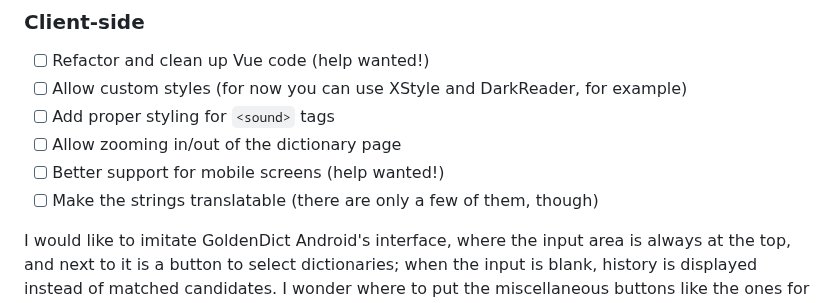
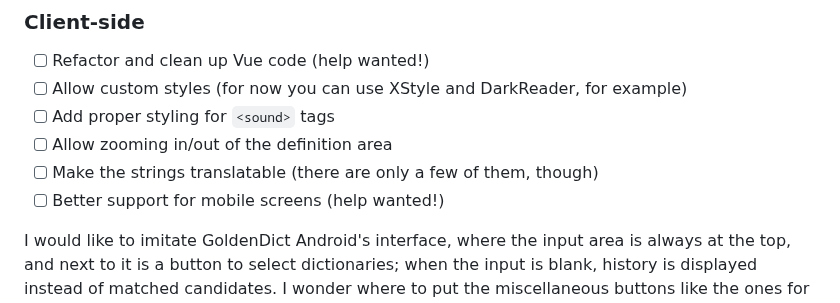
Before and after one commit to Crissium/SilverDict, a Markdown page: README.md, the part around the change. Drawn GitHub-style.

Commit message:
doc: fix typo

```diff
--- a/README.md
+++ b/README.md
@@ -51,9 +51,9 @@ Morphology dictionaries would require the user to specify the language, so we ma
 - [ ] Refactor and clean up Vue code (help wanted!)
 - [ ] Allow custom styles (for now you can use XStyle and DarkReader, for example)
 - [ ] Add proper styling for `<sound>` tags
-- [ ] Allow zooming in/out of the dictionary page
+- [ ] Allow zooming in/out of the definition area
+- [ ] Make the strings translatable (there are only a few of them, though)
 - [ ] Better support for mobile screens (help wanted!)
-- [ ] Make the strings translatable (there are only a few of them, though)
 
 I would like to imitate GoldenDict Android's interface, where the input area is always at the top, and next to it is a button to select dictionaries; when the input is blank, history is displayed instead of matched candidates. I wonder where to put the miscellaneous buttons like the ones for clearing history and managing dictionaries.
 
```
